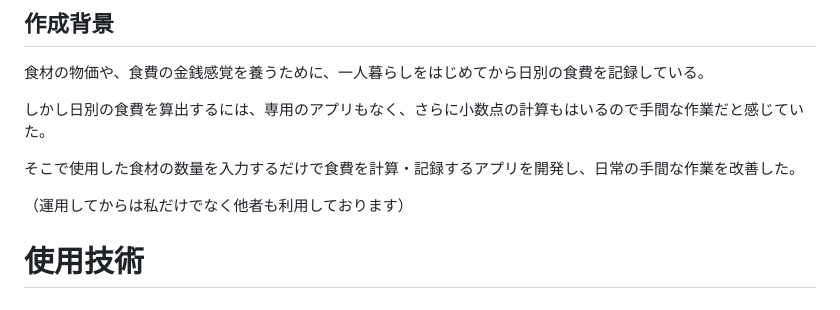
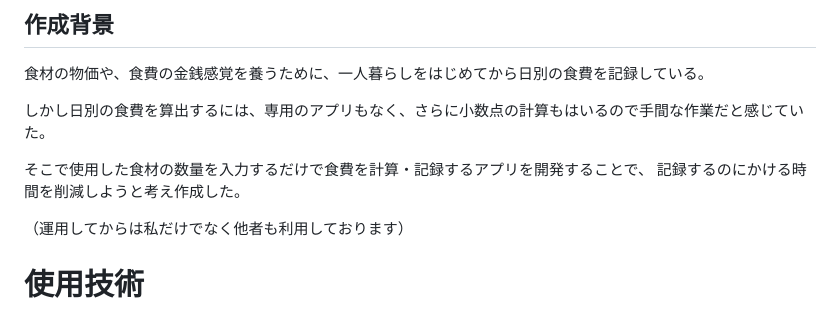
Before and after one commit to mrstnj/FRIDGEM, a Markdown page: README.md, the part around the change. Rendered like a GitHub page.

```diff
--- a/README.md
+++ b/README.md
@@ -19,7 +19,8 @@ pass:hogehoge
 
 しかし日別の食費を算出するには、専用のアプリもなく、さらに小数点の計算もはいるので手間な作業だと感じていた。
 
-そこで使用した食材の数量を入力するだけで食費を計算・記録するアプリを開発し、日常の手間な作業を改善した。
+そこで使用した食材の数量を入力するだけで食費を計算・記録するアプリを開発することで、
+記録するのにかける時間を削減しようと考え作成した。
 
 （運用してからは私だけでなく他者も利用しております）
 
```
